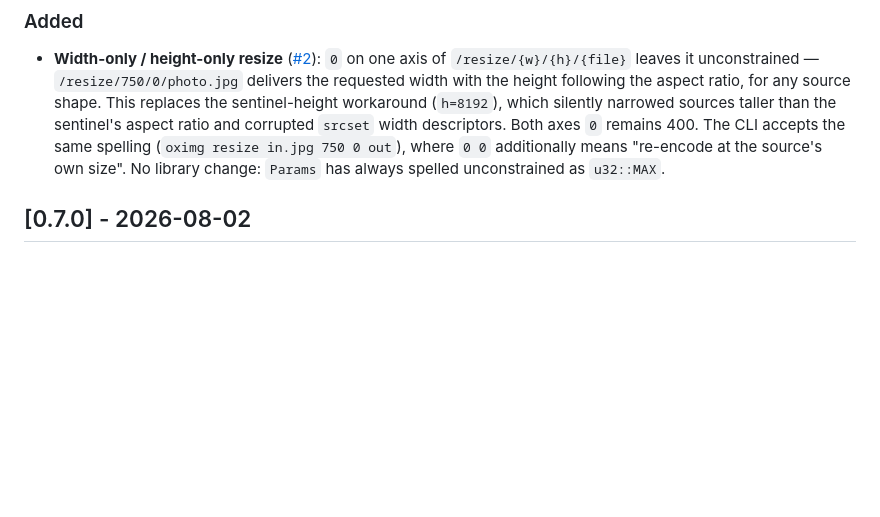
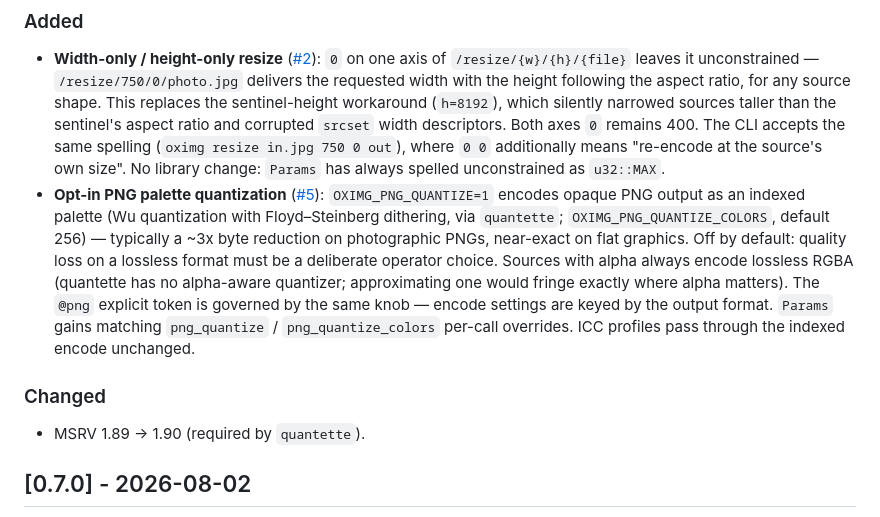
Before and after one commit to oximg/oximg, a Markdown page: CHANGELOG.md, the part around one of its changes. GitHub-like rendering; blank space fills up the shorter version.

Commit message:
docs(changelog): PNG quantization and MSRV bump under Unreleased

```diff
--- a/CHANGELOG.md
+++ b/CHANGELOG.md
@@ -23,5 +23,22 @@ HTTP interface without notice.
   where `0 0` additionally means "re-encode at the source's own size".
   No library change: `Params` has always spelled unconstrained as
   `u32::MAX`.
+- **Opt-in PNG palette quantization** ([#5]): `OXIMG_PNG_QUANTIZE=1`
+  encodes opaque PNG output as an indexed palette (Wu quantization
+  with Floyd–Steinberg dithering, via `quantette`;
+  `OXIMG_PNG_QUANTIZE_COLORS`, default 256) — typically a ~3x byte
+  reduction on photographic PNGs, near-exact on flat graphics. Off by
+  default: quality loss on a lossless format must be a deliberate
+  operator choice. Sources with alpha always encode lossless RGBA
+  (quantette has no alpha-aware quantizer; approximating one would
+  fringe exactly where alpha matters). The `@png` explicit token is
+  governed by the same knob — encode settings are keyed by the output
+  format. `Params` gains matching `png_quantize` /
+  `png_quantize_colors` per-call overrides. ICC profiles pass through
+  the indexed encode unchanged.
+
+### Changed
+
+- MSRV 1.89 → 1.90 (required by `quantette`).
 
 [#2]: https://github.com/oximg/oximg/issues/2
```
Also changed, not shown: other parts of CHANGELOG.md (+1 -0 lines).
